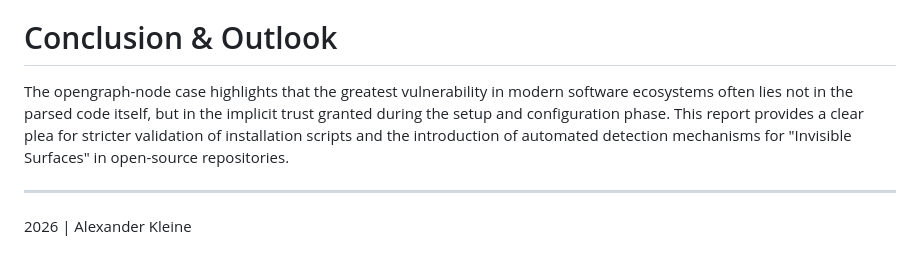
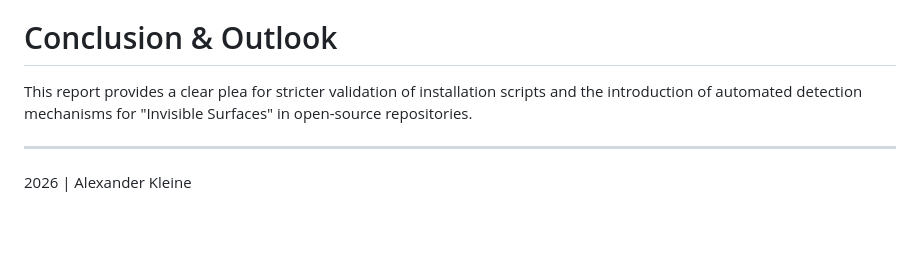
Before and after one commit to qapdex-maker/opengraph-node, a Markdown page: README.md, the part around the change. Drawn GitHub-style; blank space fills up the shorter version.

Commit message:
Refactor conclusion for clarity
Removed redundant sentence in the conclusion section.

```diff
--- a/README.md
+++ b/README.md
@@ -55,7 +55,7 @@ curl -fsSL -o install.sh https://studio.sh && echo "EXPECTED_HASH install.sh" |
 - Static Supply Chain Guardians: Deployment of CI pipelines that block commits as soon as patterns like curl | bash appear in documentations or scripts.
 
 # Conclusion & Outlook
-The opengraph-node case highlights that the greatest vulnerability in modern software ecosystems often lies not in the parsed code itself, but in the implicit trust granted during the setup and configuration phase. This report provides a clear plea for stricter validation of installation scripts and the introduction of automated detection mechanisms for "Invisible Surfaces" in open-source repositories.
+This report provides a clear plea for stricter validation of installation scripts and the introduction of automated detection mechanisms for "Invisible Surfaces" in open-source repositories.
 
 ---
 
```
